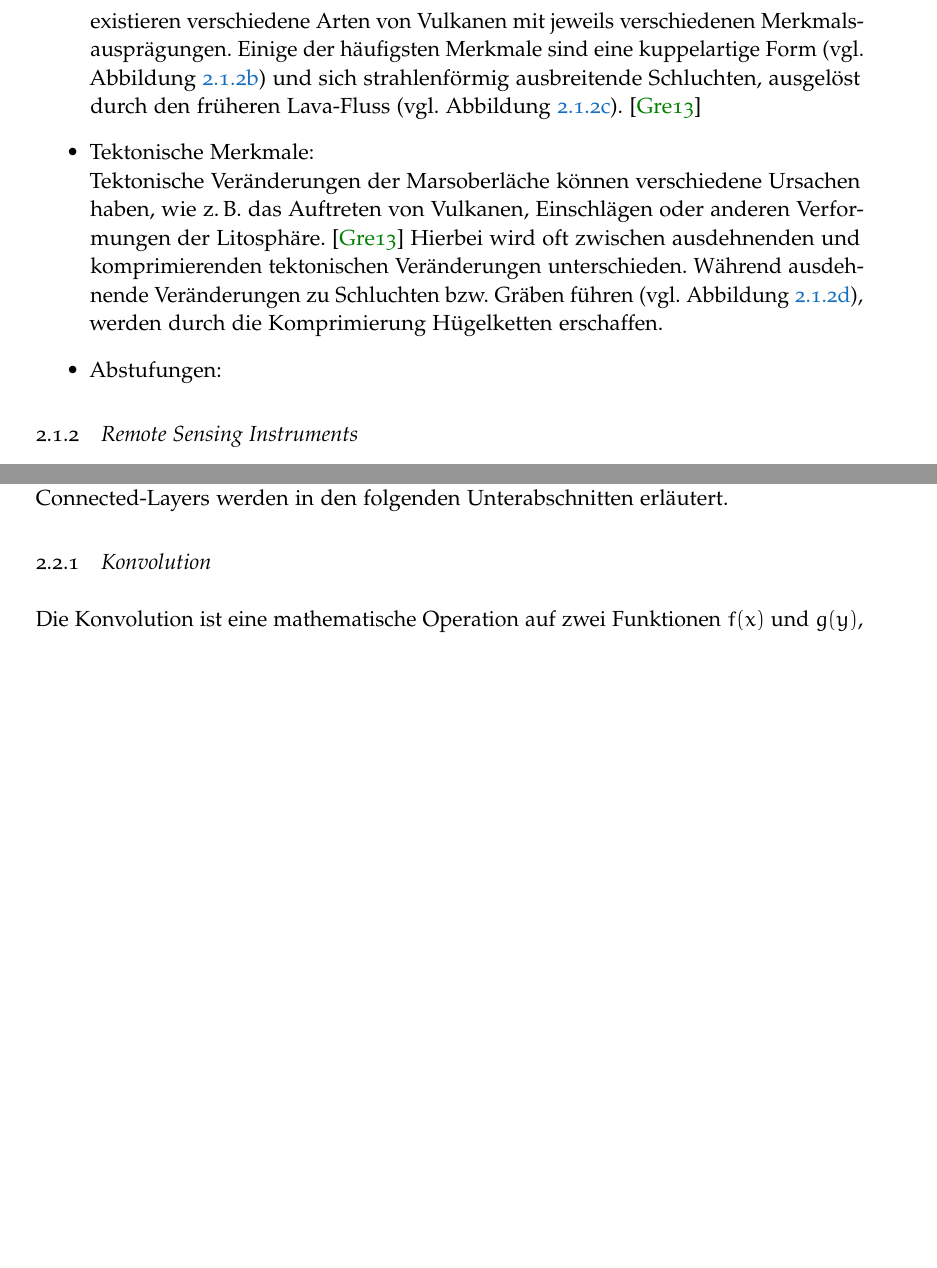
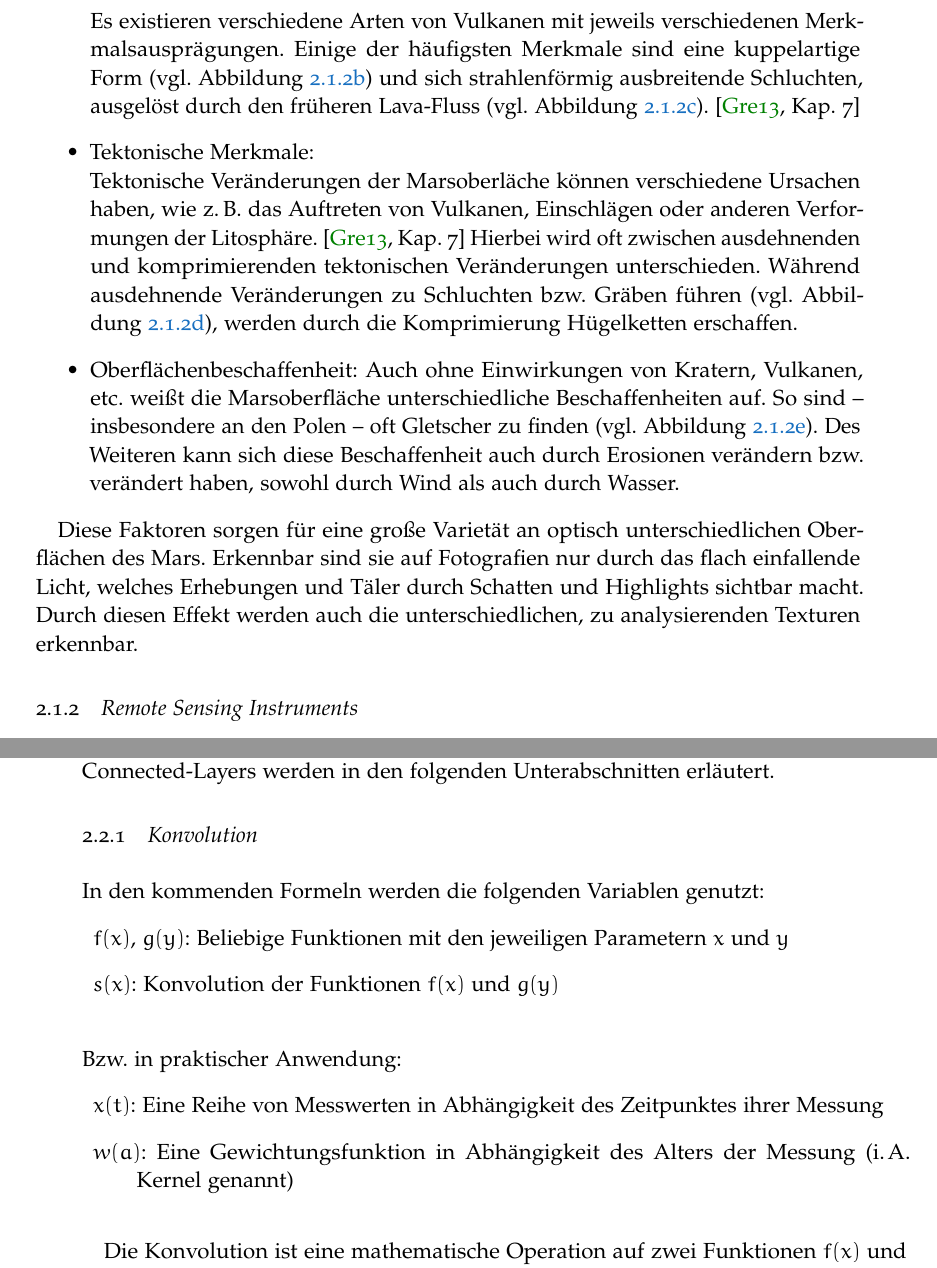
Before and after one commit to merlinscholz/bachelorsthesis, a LaTeX thesis (thesis/thesis_nomarginals.tex, which reads thesis/chapter/grundlagen.tex): two parts of pages 9 and 11 of 36 before the commit and two parts of pages 9 and 12 of 38 after it, joined at a grey line, cut so that both start at the same text, the shorter picture padded with empty space. Compiled offline with pdfLaTeX.

Commit message:
thesis: Fixed most TODOs

```diff
--- a/thesis/chapter/grundlagen.tex
+++ b/thesis/chapter/grundlagen.tex
@@ -61,13 +73,14 @@ Die wohl signifikantesten Merkmale der Oberfläche sind \ua: \cite{greeley_13}
 	\item Einschlagskrater:\\
 Einschlagskrater können sich stark in der Größe unterscheiden: So haben die größten Exemplare einen Durchmesser von bis zu \SI{1800}{\kilo\meter}, während auch eine Großzahl an sub-\si{\kilo\meter} Kratern existieren. Diese Eigenschaft erschwert die zuverlässige Erkennung erheblich, da die angewandte Methode in der Lage sein muss, die zur Erkennung genutzen Merkmale stark in der Größe zu variieren. Es existieren zwar verschiedene Variationen, die meisten Krater gleichen aber einfachen kreisförmigen Vertiefungen, wie in \figurename~\ref{fig:ex_crater} dargestellt.
 	\item Vulkanartige Merkmale:\\
-Merh als die Häfte der Marsoberfläche ist von Vulkanen bedeckt. \cite{greeley_13} Es existieren verschiedene Arten von Vulkanen mit jeweils verschiedenen Merkmalsausprägungen. Einige der häufigsten Merkmale sind eine kuppelartige Form (\vgl \figurename~\ref{fig:ex_vulc1}) und sich strahlenförmig ausbreitende Schluchten, ausgelöst durch den früheren Lava-Fluss (\vgl \figurename~\ref{fig:ex_vulc2}). \cite{greeley_13}
+Merh als die Häfte der Marsoberfläche ist von Vulkanen bedeckt. \cite[Kap.~7]{greeley_13} Es existieren verschiedene Arten von Vulkanen mit jeweils verschiedenen Merkmalsausprägungen. Einige der häufigsten Merkmale sind eine kuppelartige Form (\vgl \figurename~\ref{fig:ex_vulc1}) und sich strahlenförmig ausbreitende Schluchten, ausgelöst durch den früheren Lava-Fluss (\vgl \figurename~\ref{fig:ex_vulc2}). \cite[Kap.~7]{greeley_13}
 	\item Tektonische Merkmale:\\
-Tektonische Veränderungen der Marsoberläche können verschiedene Ursachen haben, wie \zB das Auftreten von Vulkanen, Einschlägen oder anderen Verformungen der Litosphäre. \cite{greeley_13} Hierbei wird oft zwischen ausdehnenden und komprimierenden tektonischen Veränderungen unterschieden. Während ausdehnende Veränderungen zu Schluchten \bzw Gräben führen (\vgl \figurename~\ref{fig:ex_graben}), werden durch die Komprimierung Hügelketten erschaffen.
-	\item Abstufungen:
+Tektonische Veränderungen der Marsoberläche können verschiedene Ursachen haben, wie \zB das Auftreten von Vulkanen, Einschlägen oder anderen Verformungen der Litosphäre. \cite[Kap.~7]{greeley_13} Hierbei wird oft zwischen ausdehnenden und komprimierenden tektonischen Veränderungen unterschieden. Während ausdehnende Veränderungen zu Schluchten \bzw Gräben führen (\vgl \figurename~\ref{fig:ex_graben}), werden durch die Komprimierung Hügelketten erschaffen.
+	\item Oberflächenbeschaffenheit:
+Auch ohne Einwirkungen von Kratern, Vulkanen, \etc weißt die Marsoberfläche unterschiedliche Beschaffenheiten auf. So sind -- insbesondere an den Polen -- oft Gletscher zu finden (\vgl \figurename~\ref{fig:ex_glacier}). Des Weiteren kann sich diese Beschaffenheit auch durch Erosionen verändern \bzw verändert haben, sowohl durch Wind als auch durch Wasser.
 \end{itemize}
-% TODO
 
+Diese Faktoren sorgen für eine große Varietät an optisch unterschiedlichen Oberflächen des Mars. Erkennbar sind sie auf Fotografien nur durch das flach einfallende Licht, welches Erhebungen und Täler durch Schatten und Highlights sichtbar macht. Durch diesen Effekt werden auch die unterschiedlichen, zu analysierenden Texturen erkennbar.
 
 \subsection{Remote Sensing Instruments} % TODO ???
 \label{ssec:mars_images}
@@ -114,12 +126,23 @@ Die Architektur eines typischen, einfachen Convolutional Neural Networks ist wie
 \mathrm{INPUT}\rightarrow\mathrm{CONVOLUTIONAL}\rightarrow\mathrm{ACTIVATION}\\\rightarrow\mathrm{POOLING}\rightarrow\mathrm{FULLYCONNECTED}
 \end{multline*}
 
-% TODO Variablen nennen
-
 Da CNNs primär auf Bilddateien angewandt werden, wird von diesem Punkt an von einer Bilddatei als Eingabe ($\mathrm{INPUT}$) ausgegangen. Hier beschreiben die ersten beiden Dimensionen die Breite und Höhe, während die dritte Dimension die Farbwerte für den jeweiligen Pixel angibt. Die Konvolutions-, Aktivierungs-, Pooling- und Fully-Connected-Layers werden in den folgenden Unterabschnitten erläutert.
 
 \subsection{Konvolution}
 \label{ssec:conv}
+
+\noindent In den kommenden Formeln werden die folgenden Variablen genutzt:
+\begin{description}
+\item  $f(x)$, $g(y)$: Beliebige Funktionen mit den jeweiligen Parametern $x$ und $y$
+\item  $s(x)$: Konvolution der Funktionen $f(x)$ und $g(y)$\\
+\end{description}
+\noindent \Bzw in praktischer Anwendung:
+\begin{description}
+\item  $x(t)$: Eine Reihe von Messwerten in Abhängigkeit des Zeitpunktes ihrer Messung
+\item  $w(a)$: Eine Gewichtungsfunktion in Abhängigkeit des Alters der Messung (\iA Kernel genannt)
+\end{description}
+
+\bigskip
 
 Die Konvolution ist eine mathematische Operation auf zwei Funktionen $f(x)$ und $g(y)$, die eine dritte Funktion, die Konvolution $s = f*g$ ergibt, welche beschreibt, wie sich die Verläufe der beiden Funktionen beeinflussen:
 
--- a/thesis/thesis_nomarginals.tex
+++ b/thesis/thesis_nomarginals.tex
@@ -33,6 +33,7 @@
 \newcommand{\bspw}{bspw.\@\xspace}
 \newcommand{\idR}{\mbox{i.\,d.\,R.}\xspace}
 \newcommand{\bzw}{bzw.\@\xspace}
+\newcommand{\Bzw}{Bzw.\@\xspace}
 \newcommand{\dahe}{\mbox{d.\,h.}\xspace}
 \newcommand{\etc}{etc.\@\xspace}
 \newcommand{\evtl}{evtl.\@\xspace}
```
Also changed, not shown: thesis/images/Gre13_05.jpg (added), thesis/chapter/grundlagen.tex (35 more changed lines).
